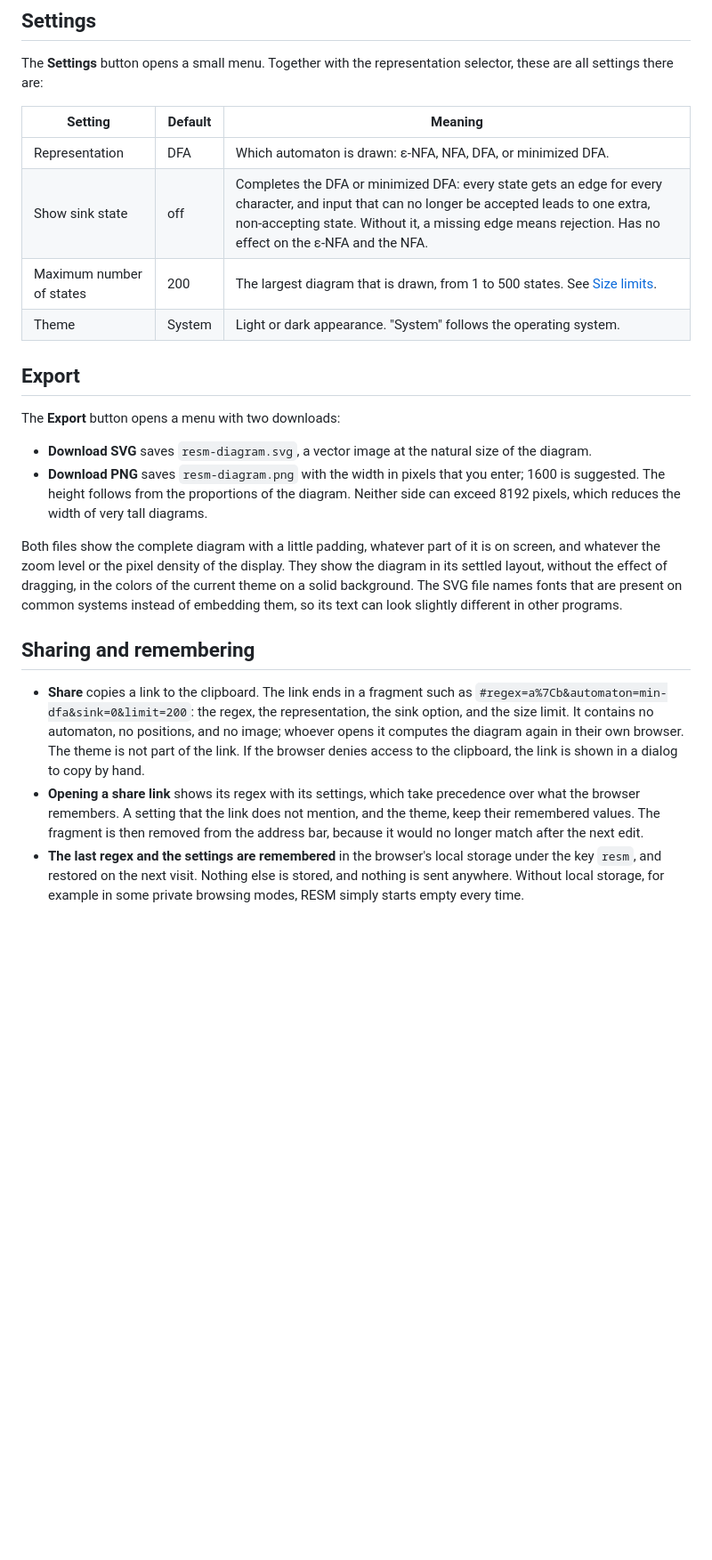
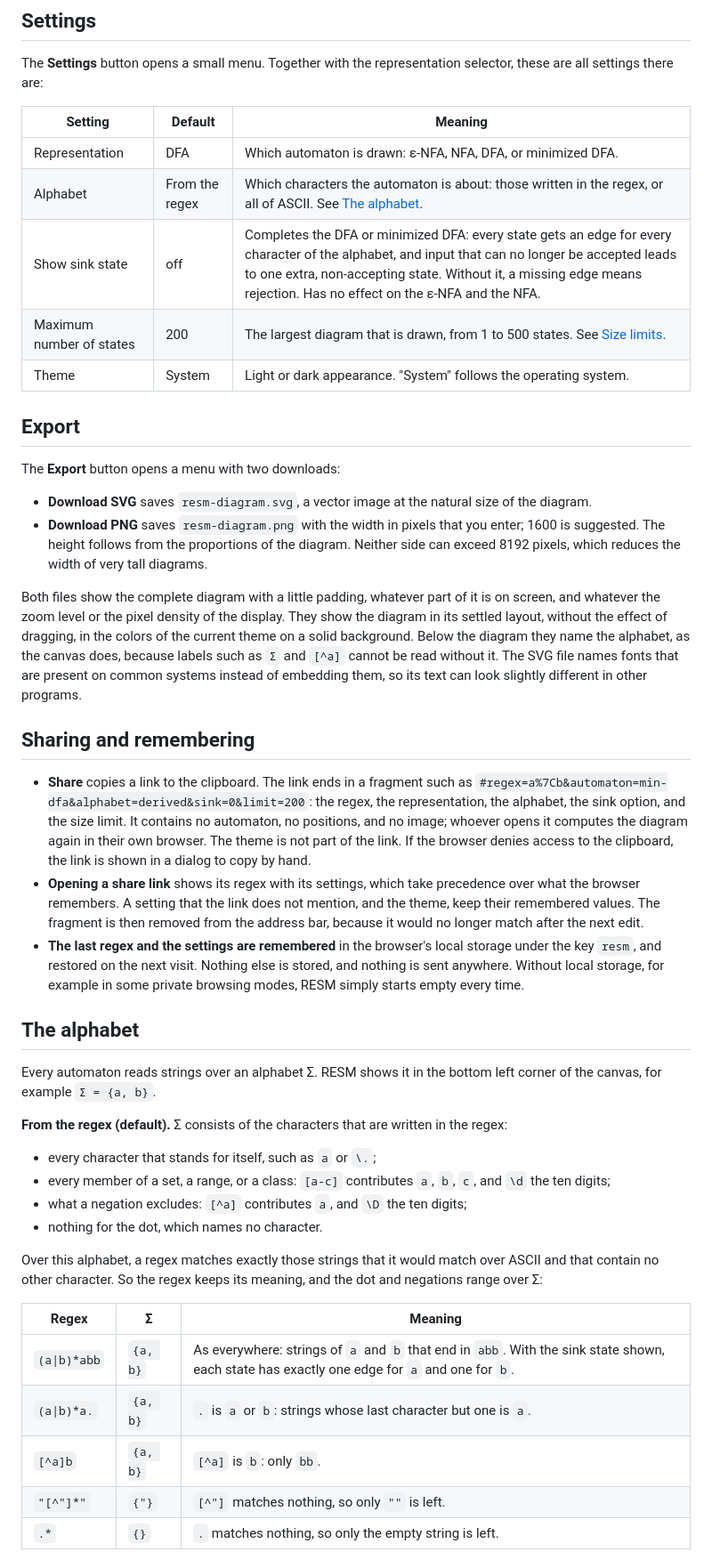
Before and after one commit to krichenbauer/resm, a Markdown page: README.md, the part around one of its changes. Shown at 89% size. Drawn GitHub-style; blank space fills up the shorter version.

Commit message:
docs: describe the alphabet and its two modes
Co-Authored-By: Claude Opus 5.5 <noreply@anthropic.com>

```diff
--- a/README.md
+++ b/README.md
@@ -25,7 +26,8 @@ The **Settings** button opens a small menu. Together with the representation sel
 | Setting                  | Default | Meaning |
 | ------------------------ | ------- | ------- |
 | Representation           | DFA     | Which automaton is drawn: ε-NFA, NFA, DFA, or minimized DFA. |
-| Show sink state          | off     | Completes the DFA or minimized DFA: every state gets an edge for every character, and input that can no longer be accepted leads to one extra, non-accepting state. Without it, a missing edge means rejection. Has no effect on the ε-NFA and the NFA. |
+| Alphabet                 | From the regex | Which characters the automaton is about: those written in the regex, or all of ASCII. See [The alphabet](#the-alphabet). |
+| Show sink state          | off     | Completes the DFA or minimized DFA: every state gets an edge for every character of the alphabet, and input that can no longer be accepted leads to one extra, non-accepting state. Without it, a missing edge means rejection. Has no effect on the ε-NFA and the NFA. |
 | Maximum number of states | 200     | The largest diagram that is drawn, from 1 to 500 states. See [Size limits](#size-limits). |
 | Theme                    | System  | Light or dark appearance. "System" follows the operating system. |
 
@@ -36,10 +38,32 @@ The **Export** button opens a menu with two downloads:
 - **Download SVG** saves `resm-diagram.svg`, a vector image at the natural size of the diagram.
 - **Download PNG** saves `resm-diagram.png` with the width in pixels that you enter; 1600 is suggested. The height follows from the proportions of the diagram. Neither side can exceed 8192 pixels, which reduces the width of very tall diagrams.
 
-Both files show the complete diagram with a little padding, whatever part of it is on screen, and whatever the zoom level or the pixel density of the display. They show the diagram in its settled layout, without the effect of dragging, in the colors of the current theme on a solid background. The SVG file names fonts that are present on common systems instead of embedding them, so its text can look slightly different in other programs.
+Both files show the complete diagram with a little padding, whatever part of it is on screen, and whatever the zoom level or the pixel density of the display. They show the diagram in its settled layout, without the effect of dragging, in the colors of the current theme on a solid background. Below the diagram they name the alphabet, as the canvas does, because labels such as `Σ` and `[^a]` cannot be read without it. The SVG file names fonts that are present on common systems instead of embedding them, so its text can look slightly different in other programs.
 
 ## Sharing and remembering
 
-- **Share** copies a link to the clipboard. The link ends in a fragment such as `#regex=a%7Cb&automaton=min-dfa&sink=0&limit=200`: the regex, the representation, the sink option, and the size limit. It contains no automaton, no positions, and no image; whoever opens it computes the diagram again in their own browser. The theme is not part of the link. If the browser denies access to the clipboard, the link is shown in a dialog to copy by hand.
+- **Share** copies a link to the clipboard. The link ends in a fragment such as `#regex=a%7Cb&automaton=min-dfa&alphabet=derived&sink=0&limit=200`: the regex, the representation, the alphabet, the sink option, and the size limit. It contains no automaton, no positions, and no image; whoever opens it computes the diagram again in their own browser. The theme is not part of the link. If the browser denies access to the clipboard, the link is shown in a dialog to copy by hand.
 - **Opening a share link** shows its regex with its settings, which take precedence over what the browser remembers. A setting that the link does not mention, and the theme, keep their remembered values. The fragment is then removed from the address bar, because it would no longer match after the next edit.
 - **The last regex and the settings are remembered** in the browser's local storage under the key `resm`, and restored on the next visit. Nothing else is stored, and nothing is sent anywhere. Without local storage, for example in some private browsing modes, RESM simply starts empty every time.
+
+## The alphabet
+
+Every automaton reads strings over an alphabet Σ. RESM shows it in the bottom left corner of the canvas, for example `Σ = {a, b}`.
+
+**From the regex (default).** Σ consists of the characters that are written in the regex:
+
+- every character that stands for itself, such as `a` or `\.`;
+- every member of a set, a range, or a class: `[a-c]` contributes `a`, `b`, `c`, and `\d` the ten digits;
+- what a negation excludes: `[^a]` contributes `a`, and `\D` the ten digits;
+- nothing for the dot, which names no character.
+
+Over this alphabet, a regex matches exactly those strings that it would match over ASCII and that contain no other character. So the regex keeps its meaning, and the dot and negations range over Σ:
+
+| Regex        | Σ          | Meaning |
+| ------------ | ---------- | ------- |
+| `(a\|b)*abb` | `{a, b}`   | As everywhere: strings of `a` and `b` that end in `abb`. With the sink state shown, each state has exactly one edge for `a` and one for `b`. |
+| `(a\|b)*a.`  | `{a, b}`   | `.` is `a` or `b`: strings whose last character but one is `a`. |
+| `[^a]b`      | `{a, b}`   | `[^a]` is `b`: only `bb`. |
+| `"[^"]*"`    | `{"}`      | `[^"]` matches nothing, so only `""` is left. |
+| `.*`         | `{}`       | `.` matches nothing, so only the empty string is left. |
+
```
Also changed, not shown: other parts of README.md (+20 -11 lines), AGENTS.md (+5 -4 lines).
